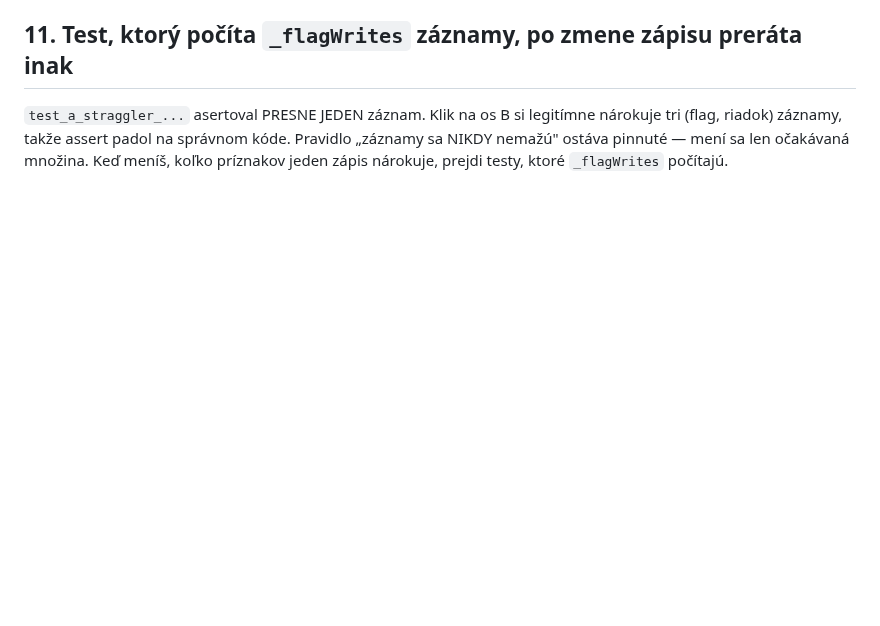
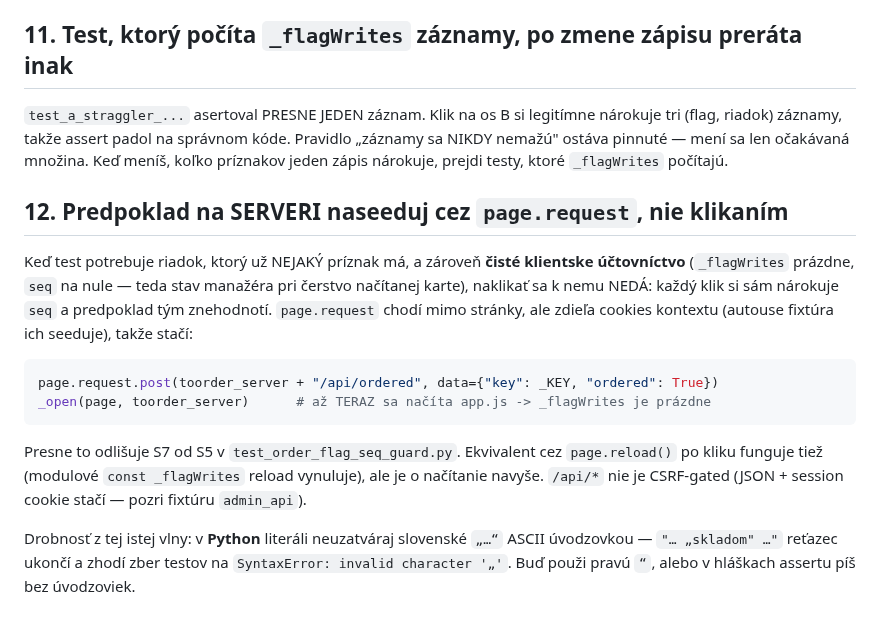
Before and after one commit to zbynekdrlik/parovanie-produktov, a Markdown page: .claude/rules/toorder-e2e.md, the part around the change. Rendered like a GitHub page; blank space fills up the shorter version.

Commit message:
docs: playbook — seed predpokladu cez page.request + slovenske uvodzovky v Python literali [no-test: docs only]
Doplnenie po revizii vlny na PR #290 (bod 12 v `.claude/rules/toorder-e2e.md`):

- Ked test potrebuje riadok, ktory uz nejaky prizNak MA, a zaroven CISTE klientske
  uctovnictvo (`_flagWrites` prazdne, `seq` na nule = stav manazera pri cerstvo
  nacitanej karte), naklikat sa k tomu NEDA — kazdy klik si sam narokuje `seq` a
  predpoklad tym znehodnoti. `page.request` chodi mimo stranky, ale zdiela cookies
  kontextu, takze seed pred `page.goto()` to riesi. Prave to odlisuje S7 od S5 v
  `test_order_flag_seq_guard.py`.
- V Python literali neuzatvaraj slovenske dolne uvodzovky ASCII `"` — retazec sa
  ukonci a zber testov zhodi `SyntaxError: invalid character`.

Router v `CLAUDE.md` doplneny o tri nove temy toho pravidla, aby bolo z jedneho
riadku vidiet, co uz je pokryte.

Overene: NUL=0 vo vsetkych dotknutych suboroch, ziadne tajomstva v playbooku,
test_static_source_hygiene 2 passed, ruff All checks passed.

````diff
--- a/.claude/rules/toorder-e2e.md
+++ b/.claude/rules/toorder-e2e.md
@@ -205,3 +205,24 @@ prenášaš, píš `\u0000` ručne, nikdy neprelepuj hodnotu. Pinnuté testom
 tri (flag, riadok) záznamy, takže assert padol na správnom kóde. Pravidlo „záznamy sa
 NIKDY nemažú" ostáva pinnuté — mení sa len očakávaná množina. Keď meníš, koľko príznakov
 jeden zápis nárokuje, prejdi testy, ktoré `_flagWrites` počítajú.
+
+## 12. Predpoklad na SERVERI naseeduj cez `page.request`, nie klikaním
+
+Keď test potrebuje riadok, ktorý už NEJAKÝ príznak má, a zároveň **čisté klientske
+účtovníctvo** (`_flagWrites` prázdne, `seq` na nule — teda stav manažéra pri čerstvo
+načítanej karte), naklikať sa k nemu NEDÁ: každý klik si sám nárokuje `seq` a predpoklad
+tým znehodnotí. `page.request` chodí mimo stránky, ale zdieľa cookies kontextu (autouse
+fixtúra ich seeduje), takže stačí:
+
+```python
+page.request.post(toorder_server + "/api/ordered", data={"key": _KEY, "ordered": True})
+_open(page, toorder_server)      # až TERAZ sa načíta app.js -> _flagWrites je prázdne
+```
+
+Presne to odlišuje S7 od S5 v `test_order_flag_seq_guard.py`. Ekvivalent cez `page.reload()`
+po kliku funguje tiež (modulové `const _flagWrites` reload vynuluje), ale je o načítanie
+navyše. `/api/*` nie je CSRF-gated (JSON + session cookie stačí — pozri fixtúru `admin_api`).
+
+Drobnosť z tej istej vlny: v **Python** literáli neuzatváraj slovenské `„…“` ASCII
+úvodzovkou — `"… „skladom" …"` reťazec ukončí a zhodí zber testov na `SyntaxError:
+invalid character '„'`. Buď použi pravú `“`, alebo v hláškach assertu píš bez úvodzoviek.
````
Also changed, not shown: CLAUDE.md (+1 -1 lines).
